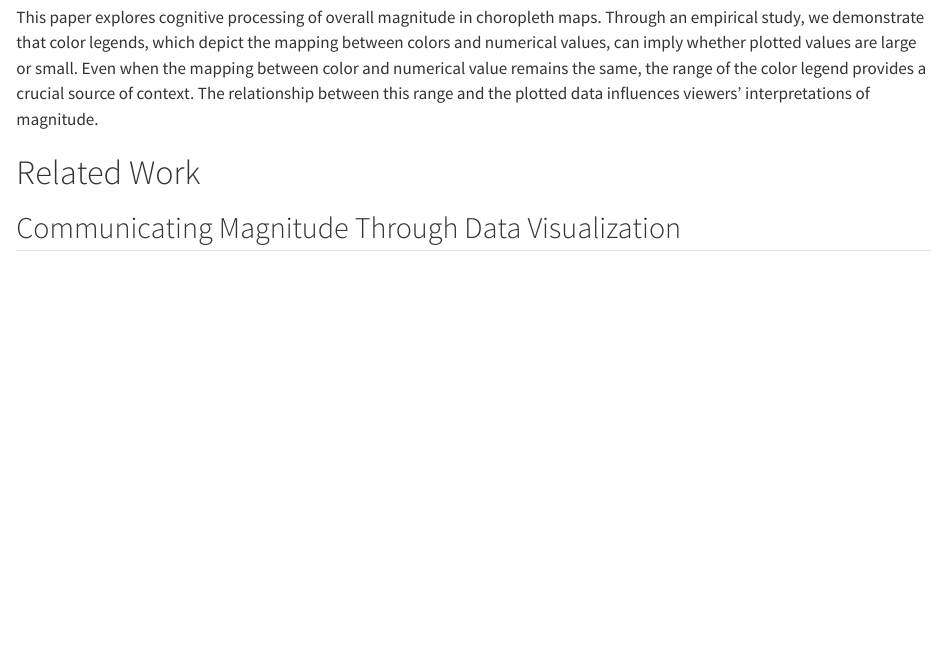
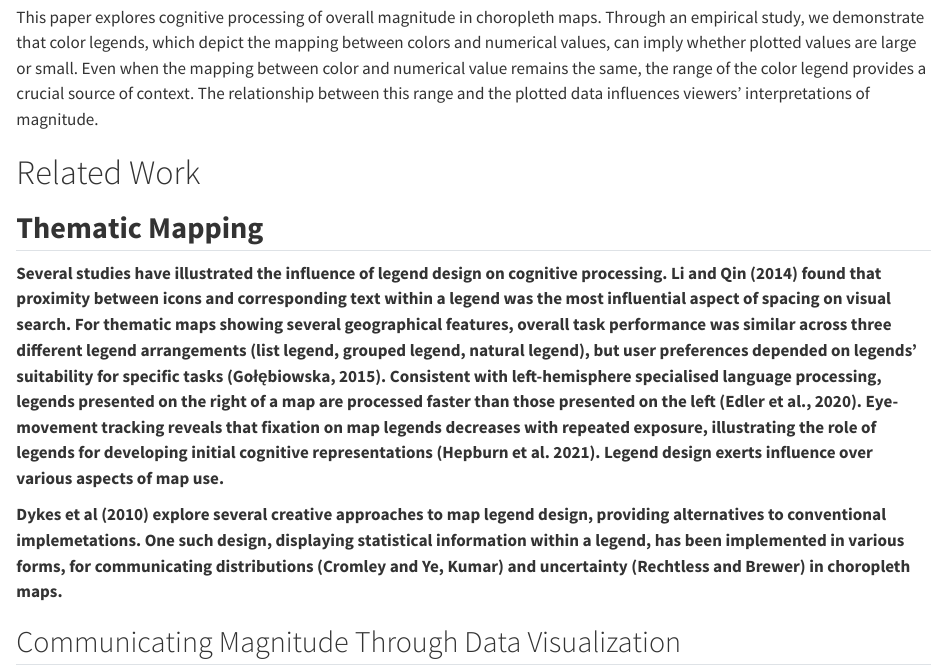
Before and after one commit to duncanbradley/ChoroplethMagnitude, a Quarto document (ChoroplethMagnitude.qmd): the page in a window 1100 px wide, from 1870 px down. Rendered offline with R 4.5, knitr and Pandoc in place of Quarto, with nearby package versions; some code elsewhere in the file could not run offline.

Commit message:
address #6

```diff
--- a/ChoroplethMagnitude.qmd
+++ b/ChoroplethMagnitude.qmd
@@ -362,6 +362,12 @@ knitr::include_graphics("examples/dfp.png")
 This paper explores cognitive processing of overall magnitude in choropleth maps. Through an empirical study, we demonstrate that color legends, which depict the mapping between colors and numerical values, can imply whether plotted values are large or small. Even when the mapping between color and numerical value remains the same, the range of the color legend provides a crucial source of context. The relationship between this range and the plotted data influences viewers' interpretations of magnitude.
 
 # Related Work
+
+## **Thematic Mapping**
+
+**Several studies have illustrated the influence of legend design on cognitive processing. Li and Qin (2014) found that proximity between icons and corresponding text within a legend was the most influential aspect of spacing on visual search. For thematic maps showing several geographical features, overall task performance was similar across three different legend arrangements (list legend, grouped legend, natural legend), but user preferences depended on legends’ suitability for specific tasks (Gołębiowska, 2015). Consistent with left-hemisphere specialised language processing, legends presented on the right of a map are processed faster than those presented on the left (Edler et al., 2020). Eye-movement tracking reveals that fixation on map legends decreases with repeated exposure, illustrating the role of legends for developing initial cognitive representations (Hepburn et al. 2021). Legend design exerts influence over various aspects of map use.**
+
+**Dykes et al (2010) explore several creative approaches to map legend design, providing alternatives to conventional implemetations. One such design, displaying statistical information within a legend, has been implemented in various forms, for communicating distributions (Cromley and Ye, Kumar) and uncertainty (Rechtless and Brewer) in choropleth maps.**
 
 ## Communicating Magnitude Through Data Visualization
 
```
